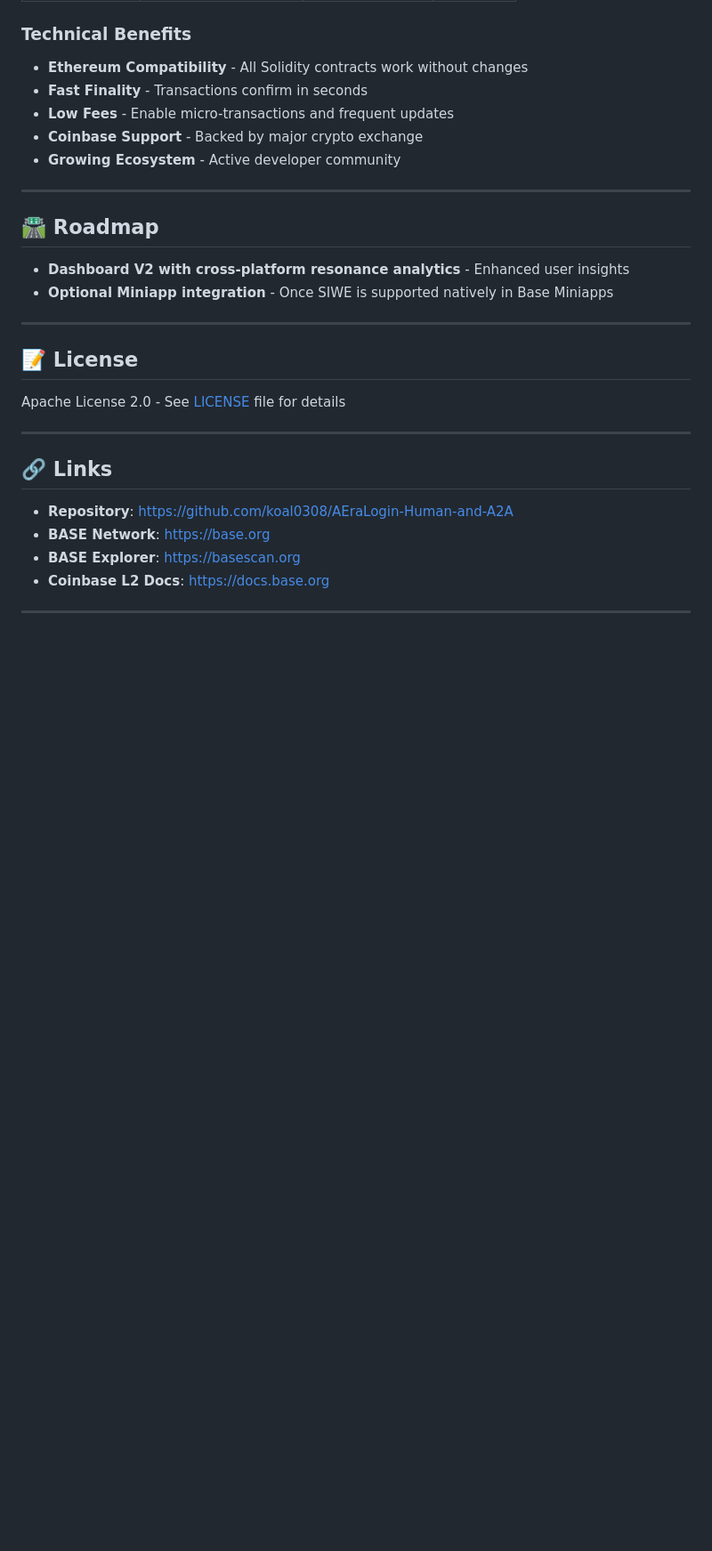
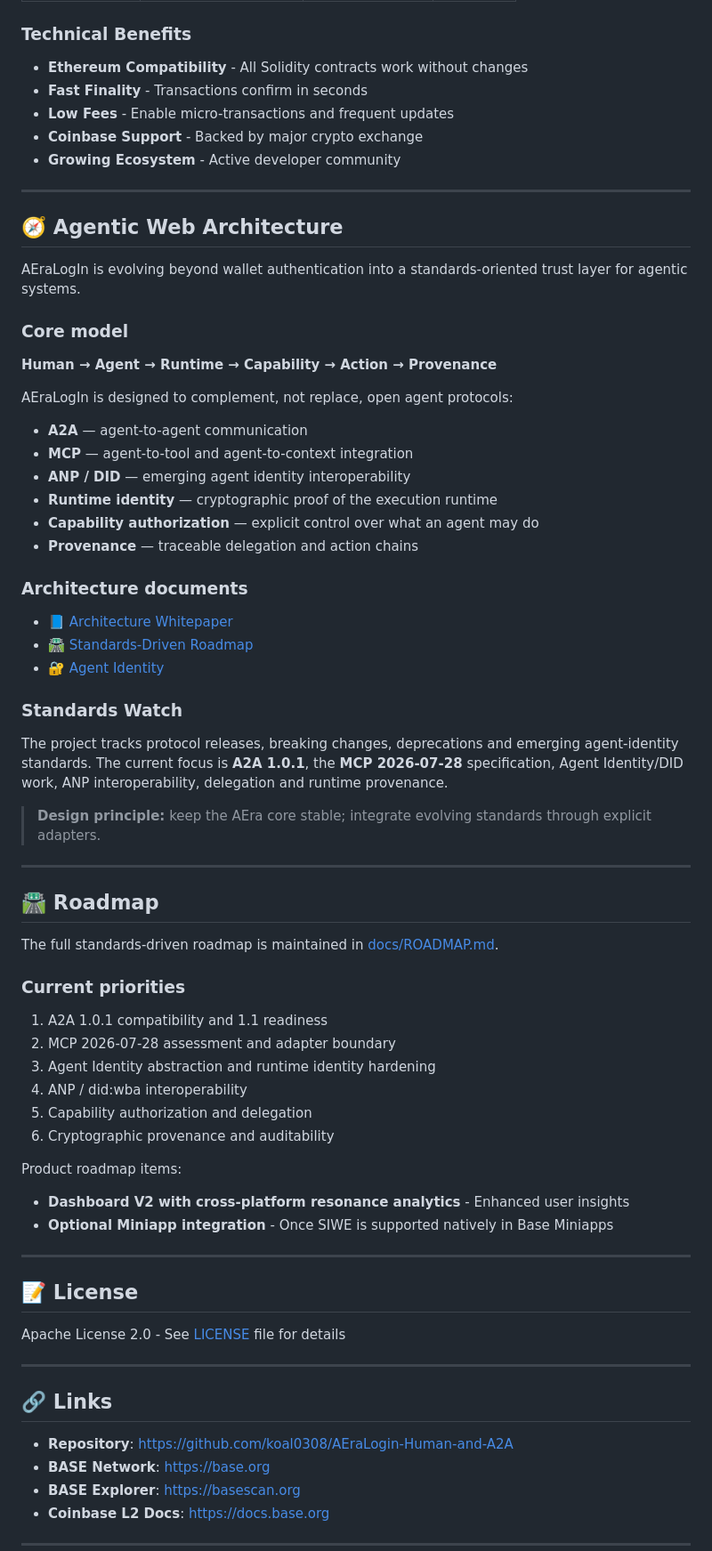
Before and after one commit to koal0308/AEraLogin-Human-and-A2A, a Markdown page: README.md, the part around the change. Shown at 89% size. Rendered like a GitHub page; blank space fills up the shorter version.

Commit message:
docs: add agentic architecture and standards roadmap

```diff
--- a/README.md
+++ b/README.md
@@ -360,8 +360,51 @@ GET /api/blockchain/stats
 
 ---
 
+## 🧭 Agentic Web Architecture
+
+AEraLogIn is evolving beyond wallet authentication into a standards-oriented trust layer for agentic systems.
+
+### Core model
+
+**Human → Agent → Runtime → Capability → Action → Provenance**
+
+AEraLogIn is designed to complement, not replace, open agent protocols:
+
+- **A2A** — agent-to-agent communication
+- **MCP** — agent-to-tool and agent-to-context integration
+- **ANP / DID** — emerging agent identity interoperability
+- **Runtime identity** — cryptographic proof of the execution runtime
+- **Capability authorization** — explicit control over what an agent may do
+- **Provenance** — traceable delegation and action chains
+
+### Architecture documents
+
+- 📘 [Architecture Whitepaper](docs/WHITEPAPER.md)
+- 🛣️ [Standards-Driven Roadmap](docs/ROADMAP.md)
+- 🔐 [Agent Identity](docs/AGENT_IDENTITY.md)
+
+### Standards Watch
+
+The project tracks protocol releases, breaking changes, deprecations and emerging agent-identity standards. The current focus is **A2A 1.0.1**, the **MCP 2026-07-28** specification, Agent Identity/DID work, ANP interoperability, delegation and runtime provenance.
+
+> **Design principle:** keep the AEra core stable; integrate evolving standards through explicit adapters.
+
+---
+
 ## 🛣️ Roadmap
 
+The full standards-driven roadmap is maintained in [docs/ROADMAP.md](docs/ROADMAP.md).
+
+### Current priorities
+
+1. A2A 1.0.1 compatibility and 1.1 readiness
+2. MCP 2026-07-28 assessment and adapter boundary
+3. Agent Identity abstraction and runtime identity hardening
+4. ANP / did:wba interoperability
+5. Capability authorization and delegation
+6. Cryptographic provenance and auditability
+
+Product roadmap items:
 - **Dashboard V2 with cross-platform resonance analytics** - Enhanced user insights
 - **Optional Miniapp integration** - Once SIWE is supported natively in Base Miniapps
 
```
